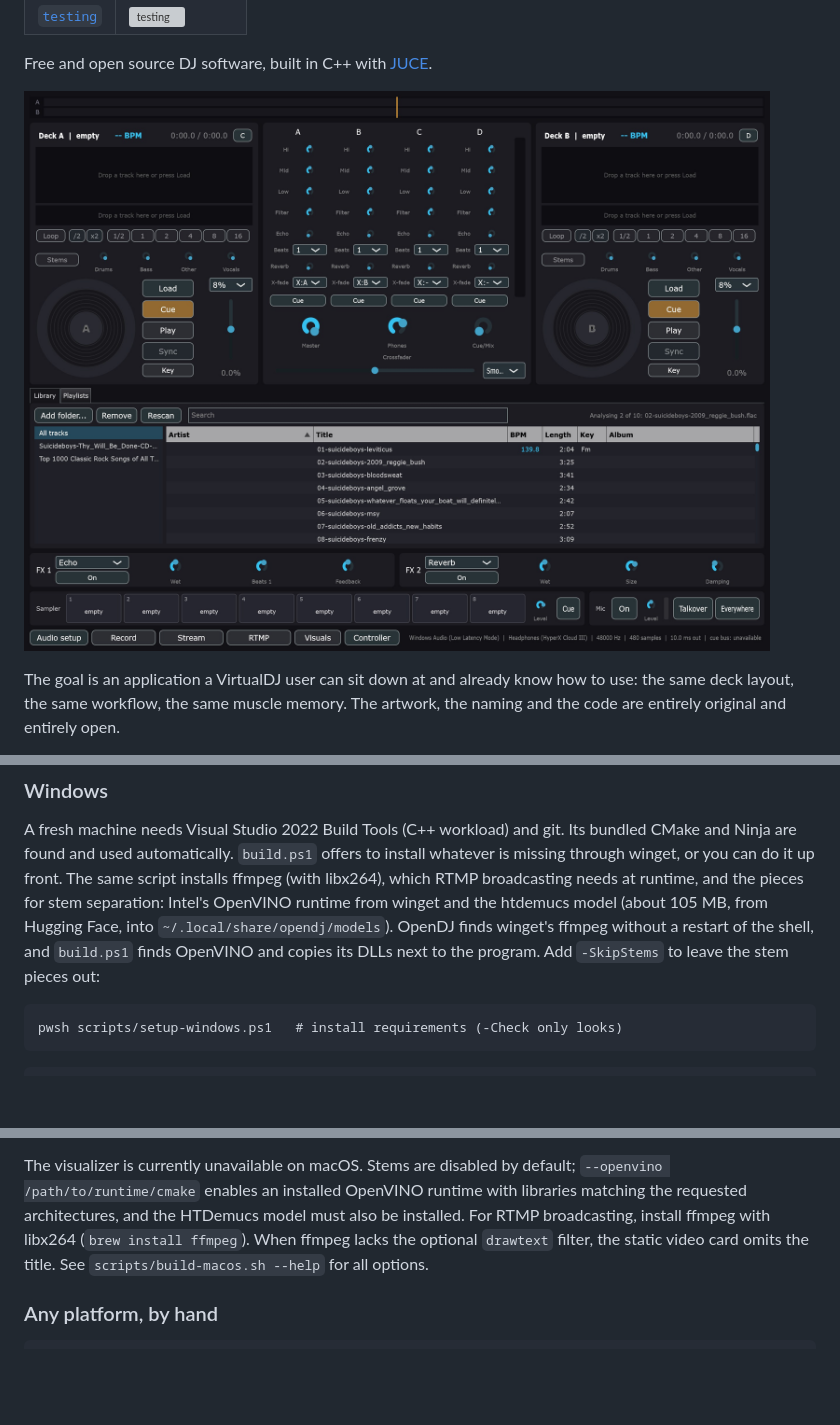
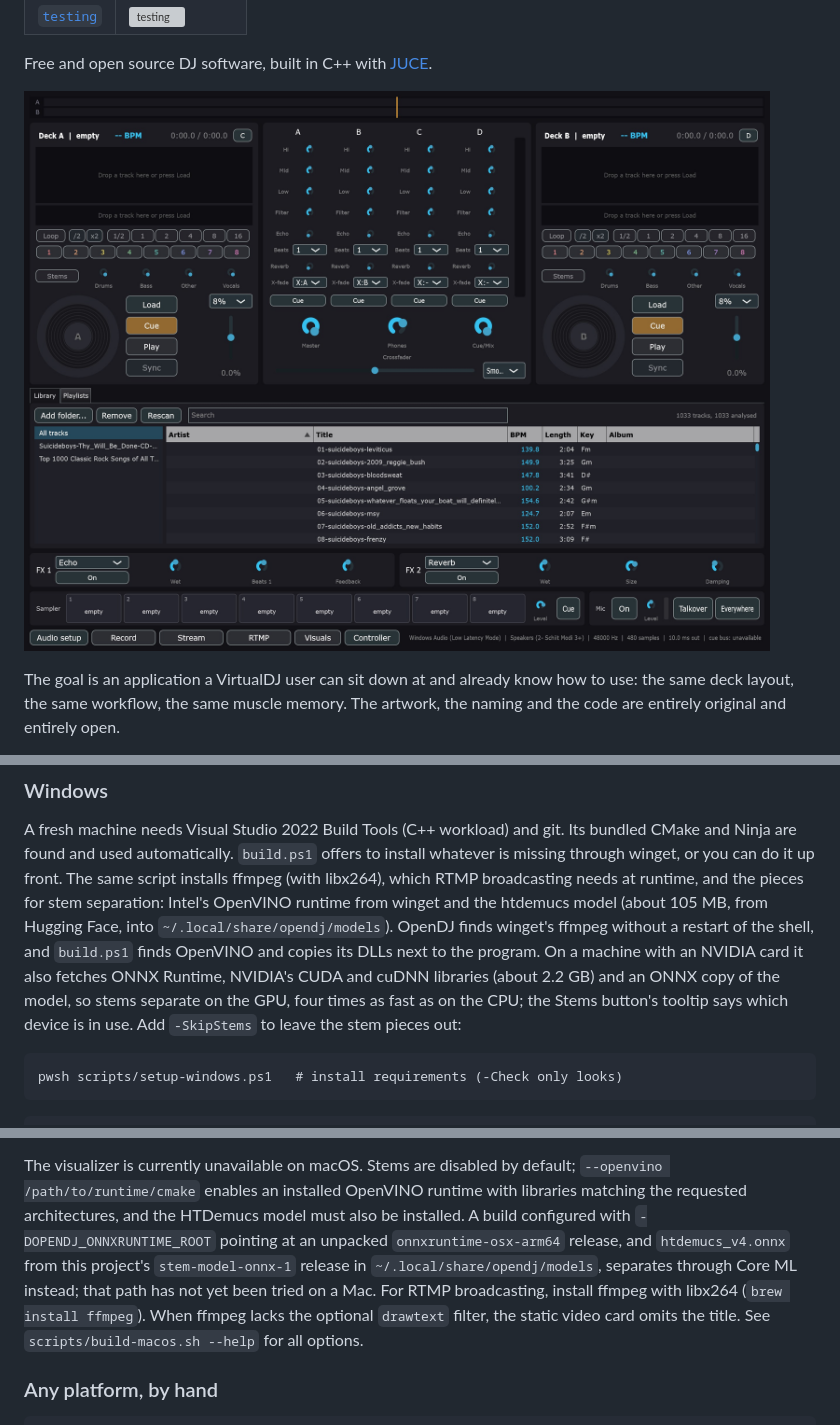
Before and after one commit to s4turns/opendj, a Markdown page: README.md, 3 parts joined by grey strips. Rendered like a GitHub page; pictures changed too: images/screenshot.jpg; blank space fills up the shorter version; grey boxes are pictures that could not be loaded.

````diff
--- a/README.md
+++ b/README.md
@@ -270,6 +270,9 @@ through winget, or you can do it up front. The same script installs ffmpeg (with
 RTMP broadcasting needs at runtime, and the pieces for stem separation: Intel's OpenVINO runtime from winget and
 the htdemucs model (about 105 MB, from Hugging Face, into `~/.local/share/opendj/models`). OpenDJ finds winget's
 ffmpeg without a restart of the shell, and `build.ps1` finds OpenVINO and copies its DLLs next to the program.
+On a machine with an NVIDIA card it also fetches ONNX Runtime, NVIDIA's CUDA and cuDNN libraries (about 2.2 GB)
+and an ONNX copy of the model, so stems separate on the GPU, four times as fast as on the CPU; the Stems
+button's tooltip says which device is in use.
 Add `-SkipStems` to leave the stem pieces out:
 
 ```
@@ -316,7 +319,10 @@ an Intel Mac tester or macOS Intel CI runner is still needed for those checks.
 The visualizer is currently unavailable on macOS. Stems are disabled by default;
 `--openvino /path/to/runtime/cmake` enables an installed OpenVINO runtime with
 libraries matching the requested architectures, and the HTDemucs model must also
-be installed. For RTMP broadcasting, install ffmpeg with libx264 (`brew install ffmpeg`).
+be installed. A build configured with `-DOPENDJ_ONNXRUNTIME_ROOT` pointing at an unpacked
+`onnxruntime-osx-arm64` release, and `htdemucs_v4.onnx` from this project's
+`stem-model-onnx-1` release in `~/.local/share/opendj/models`, separates through
+Core ML instead; that path has not yet been tried on a Mac. For RTMP broadcasting, install ffmpeg with libx264 (`brew install ffmpeg`).
 When ffmpeg lacks the optional `drawtext` filter, the static video card omits the title.
 See `scripts/build-macos.sh --help` for all options.
 
````
Also changed, not shown: ROADMAP.md (+1 -1 lines), 12 other files.
